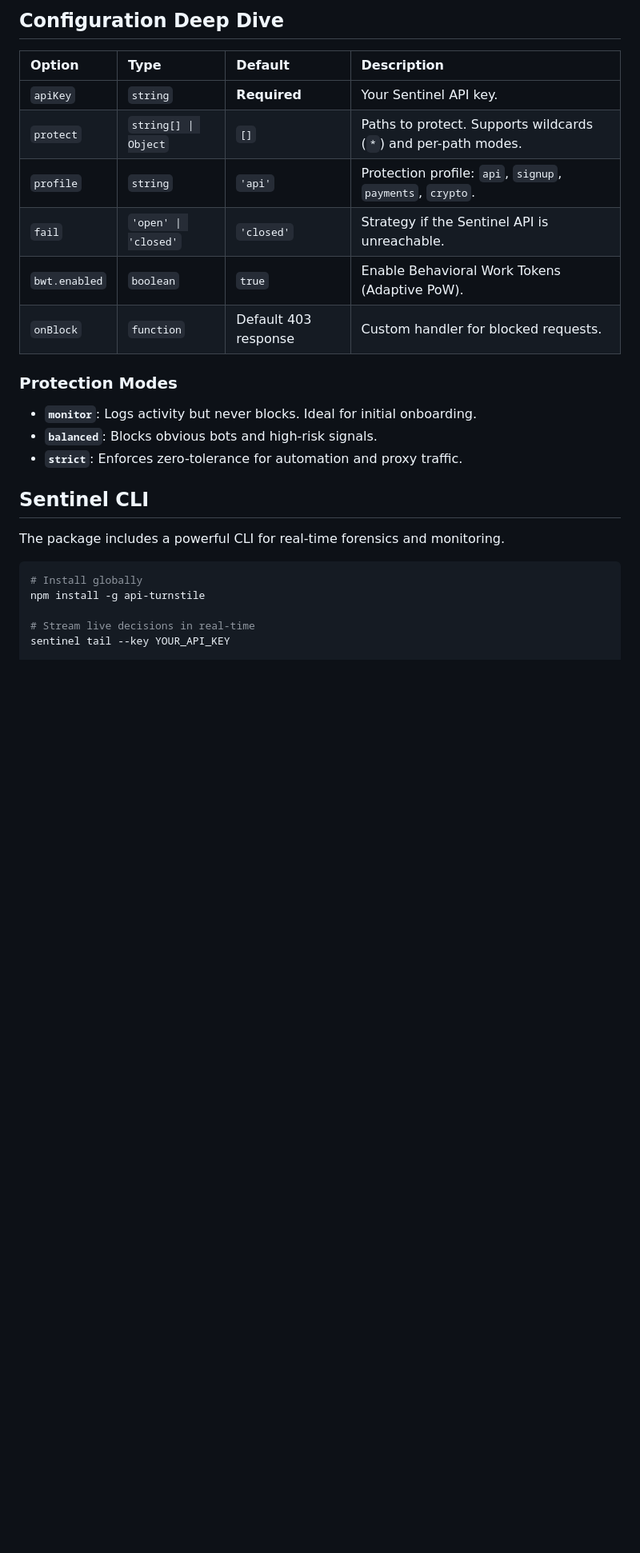
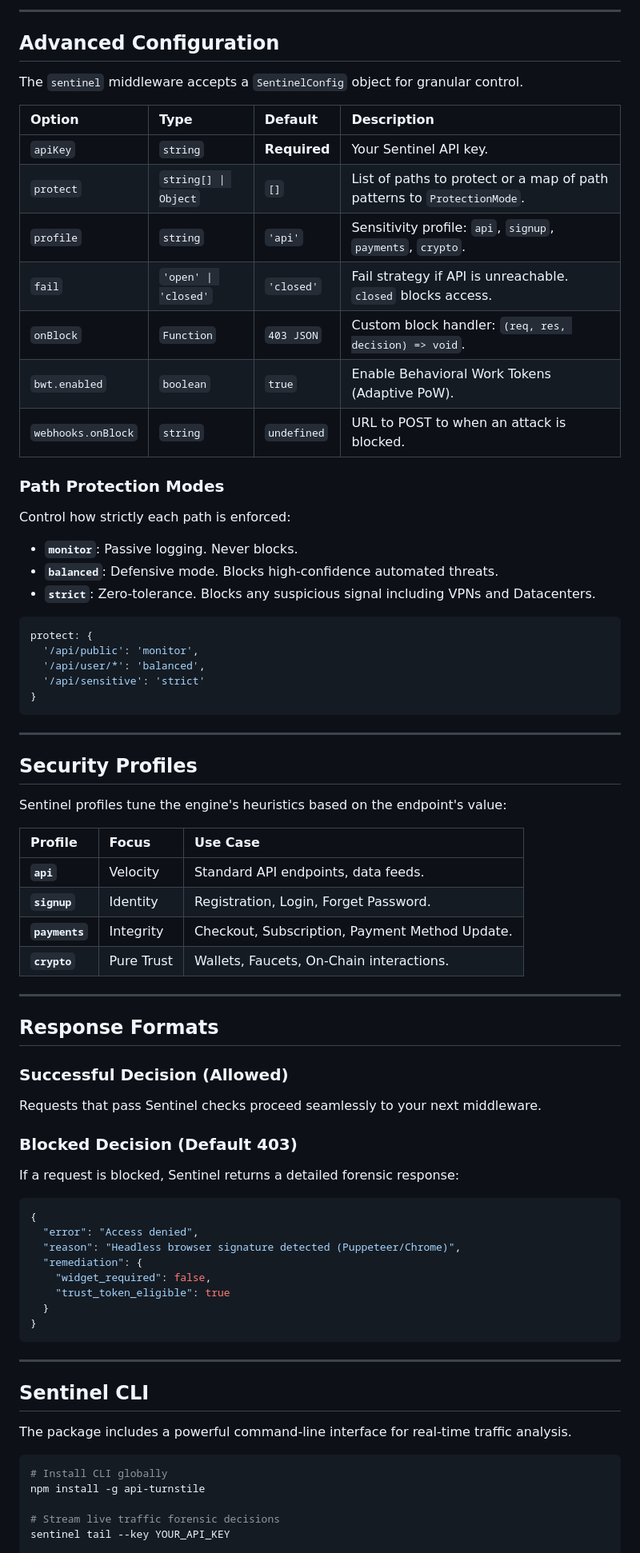
Before and after one commit to 00xf5/sentinelapinpm, a Markdown page: README.md, the part around one of its changes. Shown at 80% size. Drawn GitHub-style; blank space fills up the shorter version.

Commit message:
docs: major comprehensive overhaul for README and docs.html

````diff
--- a/README.md
+++ b/README.md
@@ -67,29 +87,79 @@ export default sentinelEdge({
 ```
 
-## Configuration Deep Dive
+---
+
+## Advanced Configuration
+
+The `sentinel` middleware accepts a `SentinelConfig` object for granular control.
 
 | Option | Type | Default | Description |
 | :--- | :--- | :--- | :--- |
 | `apiKey` | `string` | **Required** | Your Sentinel API key. |
-| `protect` | `string[] \| Object` | `[]` | Paths to protect. Supports wildcards (`*`) and per-path modes. |
-| `profile` | `string` | `'api'` | Protection profile: `api`, `signup`, `payments`, `crypto`. |
-| `fail` | `'open' \| 'closed'` | `'closed'` | Strategy if the Sentinel API is unreachable. |
+| `protect` | `string[] \| Object` | `[]` | List of paths to protect or a map of path patterns to `ProtectionMode`. |
+| `profile` | `string` | `'api'` | Sensitivity profile: `api`, `signup`, `payments`, `crypto`. |
+| `fail` | `'open' \| 'closed'` | `'closed'` | Fail strategy if API is unreachable. `closed` blocks access. |
+| `onBlock` | `Function` | `403 JSON` | Custom block handler: `(req, res, decision) => void`. |
 | `bwt.enabled` | `boolean` | `true` | Enable Behavioral Work Tokens (Adaptive PoW). |
-| `onBlock` | `function` | Default 403 response | Custom handler for blocked requests. |
+| `webhooks.onBlock`| `string` | `undefined` | URL to POST to when an attack is blocked. |
 
-### Protection Modes
-- **`monitor`**: Logs activity but never blocks. Ideal for initial onboarding.
-- **`balanced`**: Blocks obvious bots and high-risk signals.
-- **`strict`**: Enforces zero-tolerance for automation and proxy traffic.
+### Path Protection Modes
+Control how strictly each path is enforced:
+- **`monitor`**: Passive logging. Never blocks.
+- **`balanced`**: Defensive mode. Blocks high-confidence automated threats.
+- **`strict`**: Zero-tolerance. Blocks any suspicious signal including VPNs and Datacenters.
+
+```javascript
+protect: {
+  '/api/public': 'monitor',
+  '/api/user/*': 'balanced',
+  '/api/sensitive': 'strict'
+}
+```
+
+---
+
+## Security Profiles
+
+Sentinel profiles tune the engine's heuristics based on the endpoint's value:
+
+| Profile | Focus | Use Case |
+| :--- | :--- | :--- |
+| **`api`** | Velocity | Standard API endpoints, data feeds. |
+| **`signup`** | Identity | Registration, Login, Forget Password. |
+| **`payments`** | Integrity | Checkout, Subscription, Payment Method Update. |
+| **`crypto`** | Pure Trust | Wallets, Faucets, On-Chain interactions. |
+
+---
+
+## Response Formats
+
+### Successful Decision (Allowed)
+Requests that pass Sentinel checks proceed seamlessly to your next middleware.
+
+### Blocked Decision (Default 403)
+If a request is blocked, Sentinel returns a detailed forensic response:
+
+```json
+{
+  "error": "Access denied",
+  "reason": "Headless browser signature detected (Puppeteer/Chrome)",
+  "remediation": {
+    "widget_required": false,
+    "trust_token_eligible": true
+  }
+}
+```
+
+---
 
 ## Sentinel CLI
 
-The package includes a powerful CLI for real-time forensics and monitoring.
+The package includes a powerful command-line interface for real-time traffic analysis.
 
 ```bash
-# Install globally
+# Install CLI globally
 npm install -g api-turnstile
 
-# Stream live decisions in real-time
+# Stream live traffic forensic decisions
 sentinel tail --key YOUR_API_KEY
 
````
Also changed, not shown: other parts of README.md (+51 -27 lines).
